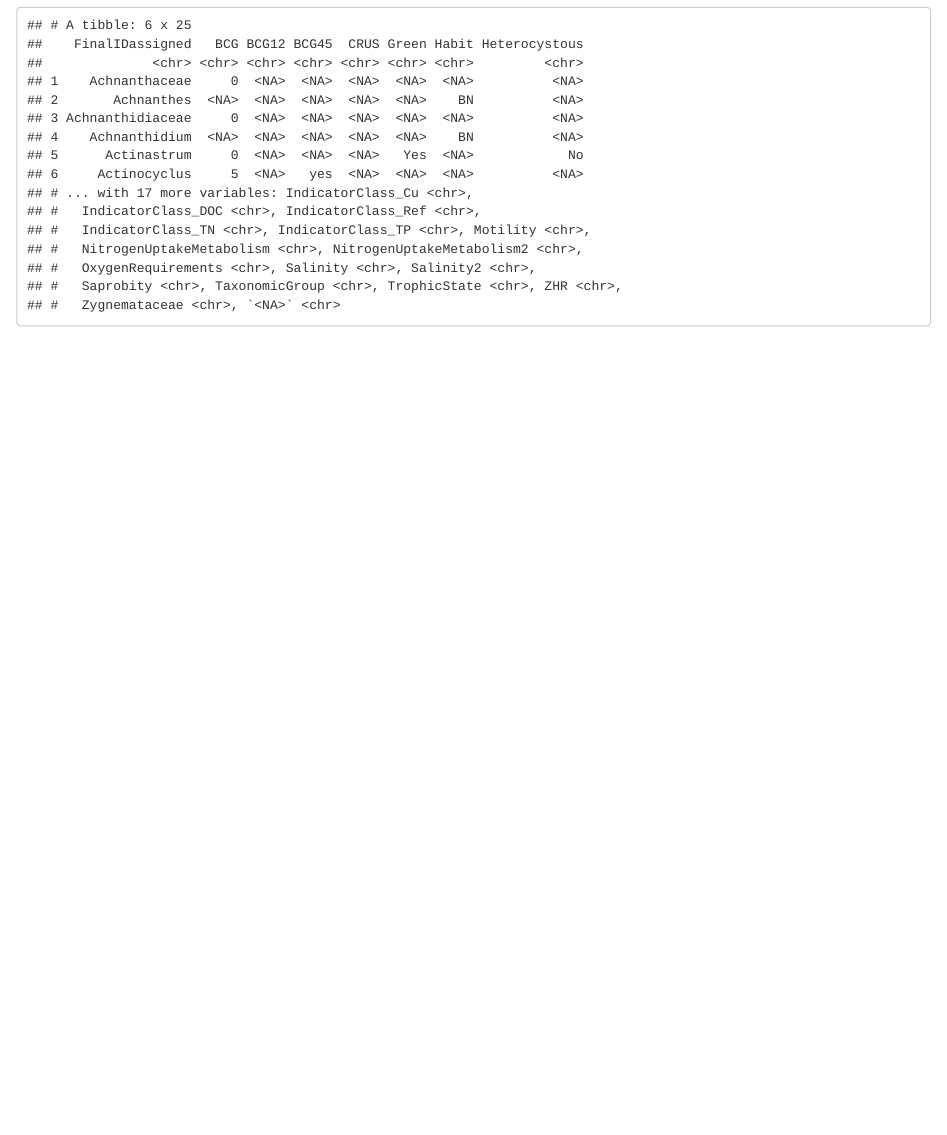
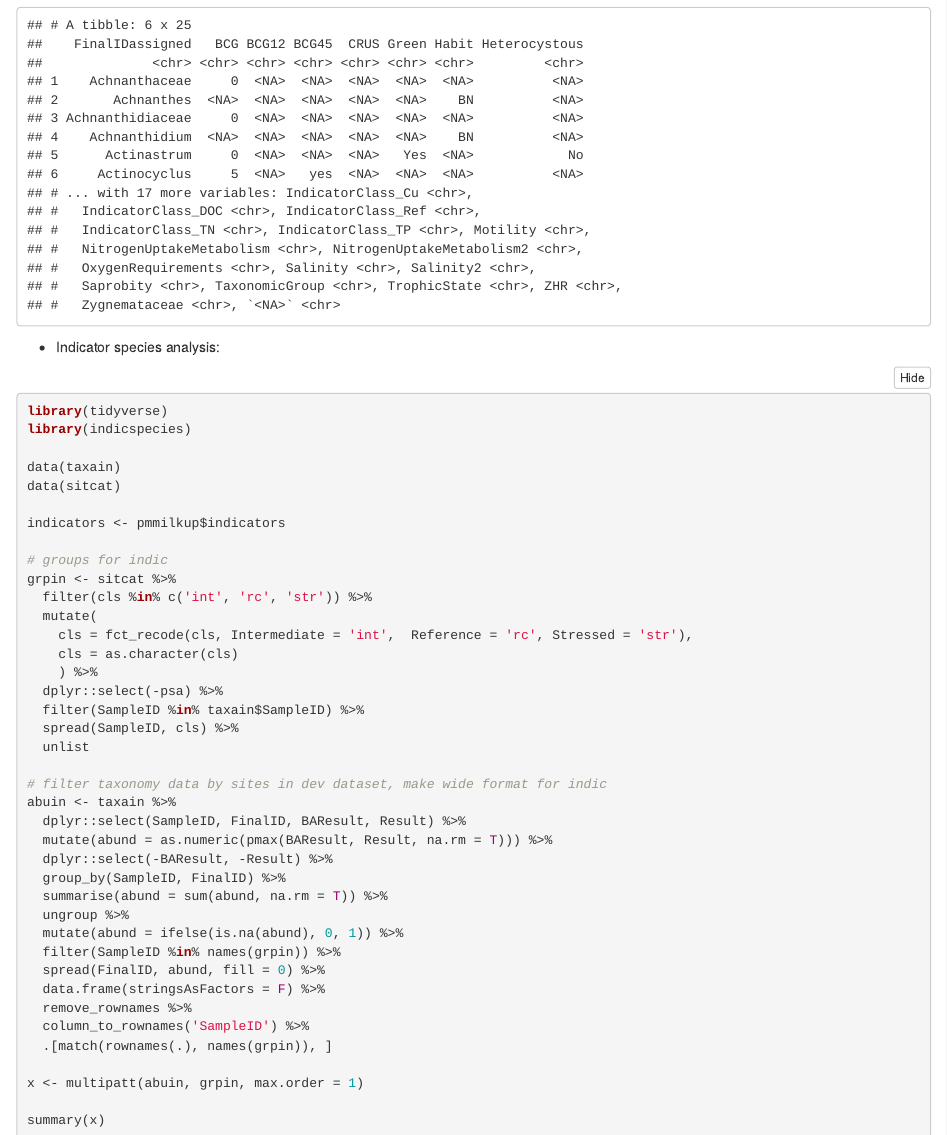
Before and after one commit to fawda123/ASCIeval, an R Markdown document (asci_gen.Rmd): the page in a window 1100 px wide, from 2170 px down. The pictures show the output file asci_gen.html that the author committed with the source, opened offline; folded parts are opened.

Commit message:
working on indicator species analysis

````diff
--- a/asci_gen.Rmd
+++ b/asci_gen.Rmd
@@ -82,3 +82,48 @@ traits_gen <- traits_gen %>%
 
 head(traits_gen)
 ```
+
+* Indicator species analysis:
+
+```{r, eval = F}
+library(tidyverse)
+library(indicspecies)
+
+data(taxain)
+data(sitcat)
+
+indicators <- pmmilkup$indicators
+
+# groups for indic
+grpin <- sitcat %>%
+  filter(cls %in% c('int', 'rc', 'str')) %>%
+  mutate(
+    cls = fct_recode(cls, Intermediate = 'int',  Reference = 'rc', Stressed = 'str'),
+    cls = as.character(cls)
+    ) %>%
+  dplyr::select(-psa) %>%
+  filter(SampleID %in% taxain$SampleID) %>%
+  spread(SampleID, cls) %>%
+  unlist
+
+# filter taxonomy data by sites in dev dataset, make wide format for indic
+abuin <- taxain %>%
+  dplyr::select(SampleID, FinalID, BAResult, Result) %>%
+  mutate(abund = as.numeric(pmax(BAResult, Result, na.rm = T))) %>%
+  dplyr::select(-BAResult, -Result) %>%
+  group_by(SampleID, FinalID) %>%
+  summarise(abund = sum(abund, na.rm = T)) %>%
+  ungroup %>%
+  mutate(abund = ifelse(is.na(abund), 0, 1)) %>%
+  filter(SampleID %in% names(grpin)) %>%
+  spread(FinalID, abund, fill = 0) %>%
+  data.frame(stringsAsFactors = F) %>%
+  remove_rownames %>%
+  column_to_rownames('SampleID') %>%
+  .[match(rownames(.), names(grpin)), ]
+
+x <- multipatt(abuin, grpin, max.order = 1)
+
+summary(x)
+
+```
````
Also changed, not shown: asci_gen.html.
